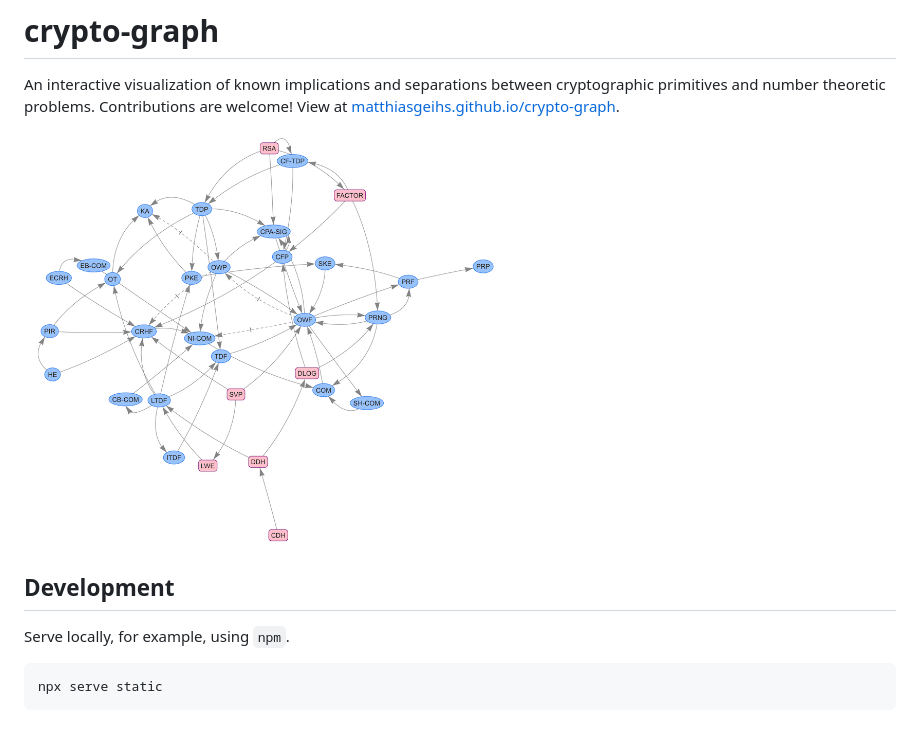
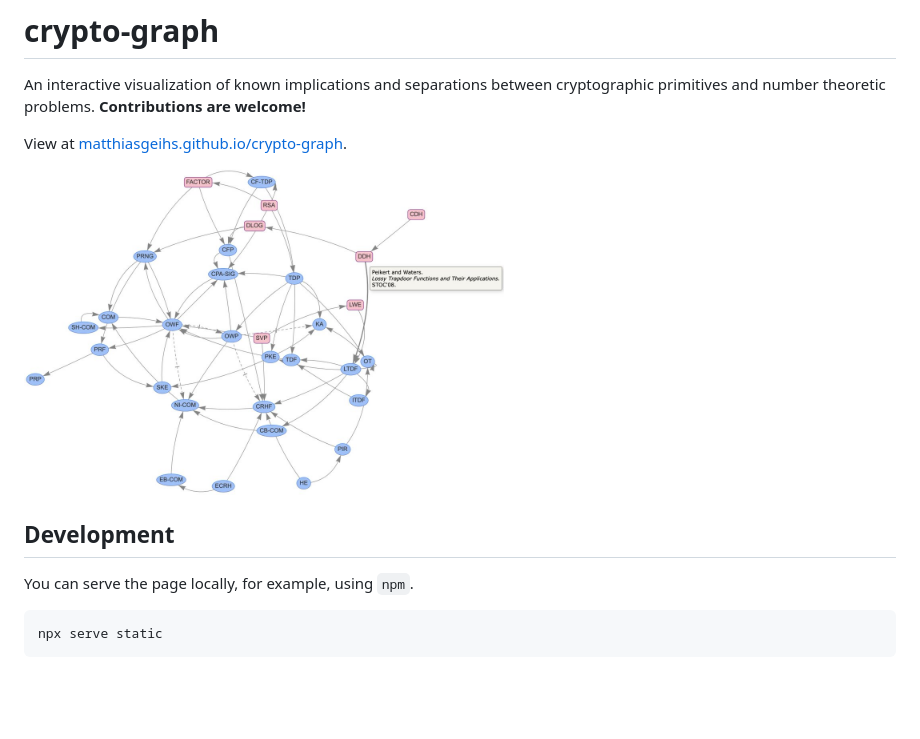
Before and after one commit to matthiasgeihs/crypto-graph, a Markdown page: README.md, the part around the change. GitHub-like rendering; pictures changed too: cryptograph.jpeg (added), cryptograph.png (deleted); blank space fills up the shorter version.

Commit message:
Update README: update picture

````diff
--- a/README.md
+++ b/README.md
@@ -1,13 +1,14 @@
 # crypto-graph
 An interactive visualization of known implications and separations between cryptographic primitives and number theoretic problems.
-Contributions are welcome!
+**Contributions are welcome!**
+
 View at [matthiasgeihs.github.io/crypto-graph](https://matthiasgeihs.github.io/crypto-graph/).
 
-<p style="text-align: center;"><a href="https://matthiasgeihs.github.io/crypto-graph/" target="_blank"><img src="cryptograph.png" alt="Image of Crypto Graph" width="480"></a></p>
+<p style="text-align: center;"><a href="https://matthiasgeihs.github.io/crypto-graph/" target="_blank"><img src="cryptograph.jpeg" alt="Image of Crypto Graph" width="480"></a></p>
 
 ## Development
 
-Serve locally, for example, using `npm`.
+You can serve the page locally, for example, using `npm`.
 ```
 npx serve static
 ```
````
